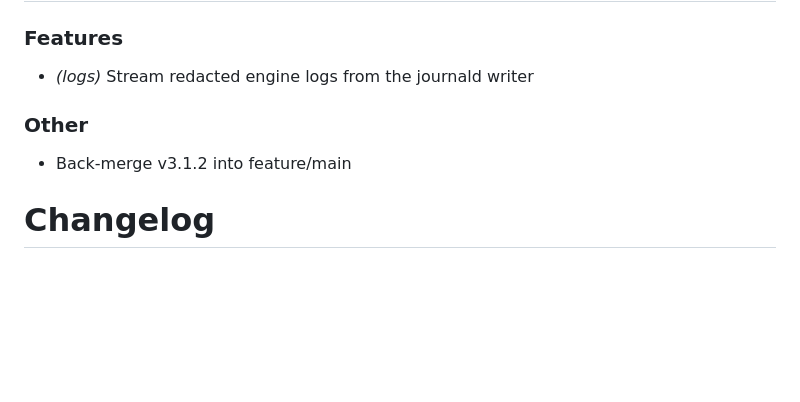
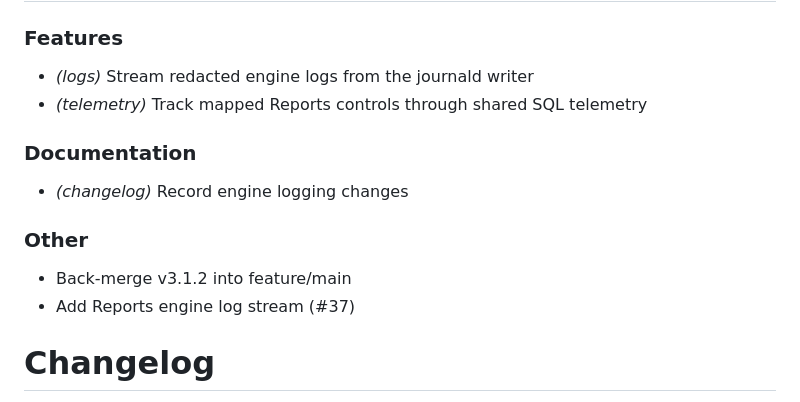
Before and after one commit to wilsonborba/reports, a Markdown page: CHANGELOG.md, the part around the change. Rendered like a GitHub page; blank space fills up the shorter version.

Commit message:
docs(changelog): record Reports shared telemetry adoption

```diff
--- a/CHANGELOG.md
+++ b/CHANGELOG.md
@@ -3,10 +3,16 @@
 ### Features
 
 - *(logs)* Stream redacted engine logs from the journald writer
+- *(telemetry)* Track mapped Reports controls through shared SQL telemetry
+
+### Documentation
+
+- *(changelog)* Record engine logging changes
 
 ### Other
 
 - Back-merge v3.1.2 into feature/main
+- Add Reports engine log stream (#37)
 
 
 # Changelog
```
